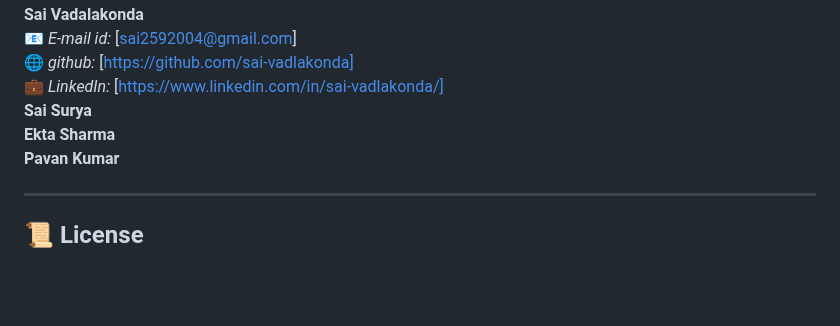
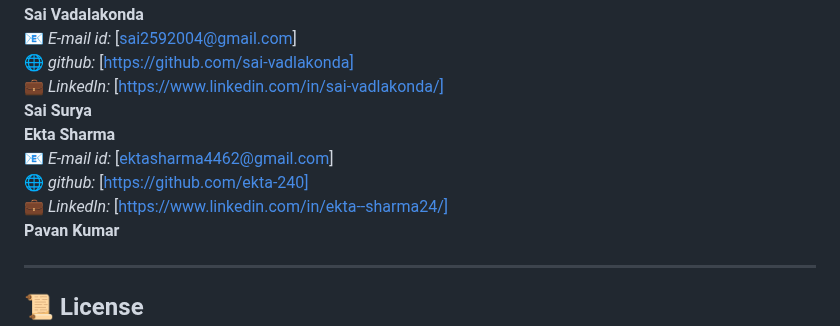
Before and after one commit to sai-vadlakonda/Public-Policy-Navigation-using-Quantum, a Markdown page: README.md, the part around the change. Rendered like a GitHub page; blank space fills up the shorter version.

```diff
--- a/README.md
+++ b/README.md
@@ -231,6 +231,9 @@ You’ll see a sleek web UI where you can enter education-related queries like:
 💼 *LinkedIn:* [https://www.linkedin.com/in/sai-vadlakonda/]
 **Sai Surya**
 **Ekta Sharma**
+📧 *E-mail id:* [ektasharma4462@gmail.com]
+🌐 *github:* [https://github.com/ekta-240]
+💼 *LinkedIn:*     [https://www.linkedin.com/in/ekta--sharma24/]
 **Pavan Kumar**
 
 
```
